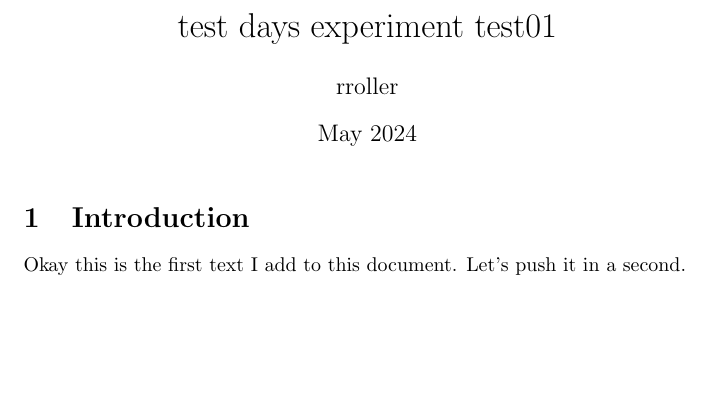
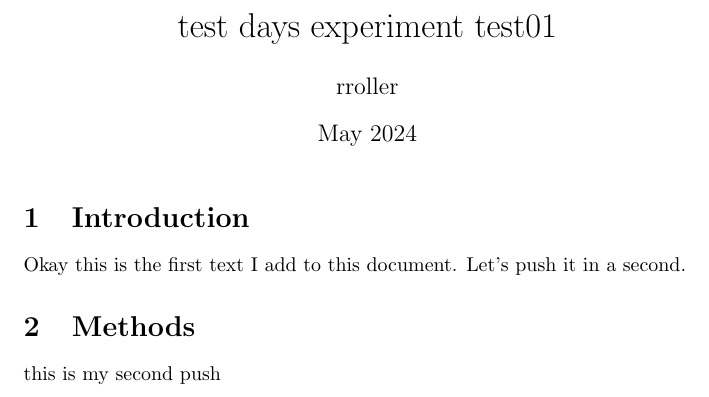
Before and after one commit to RamonaRoller/test-days-experiment-test01, a LaTeX document (main.tex): part of the page, cut so that both start at the same text, the shorter picture padded with empty space. Compiled offline with pdfLaTeX.

Commit message:
started methods section

```diff
--- a/main.tex
+++ b/main.tex
@@ -13,4 +13,8 @@
 Okay this is the first text I add to this document. Let's push it in a second.
 
 
+\section{Methods}
+this is my second push
+
+
 \end{document}
```
